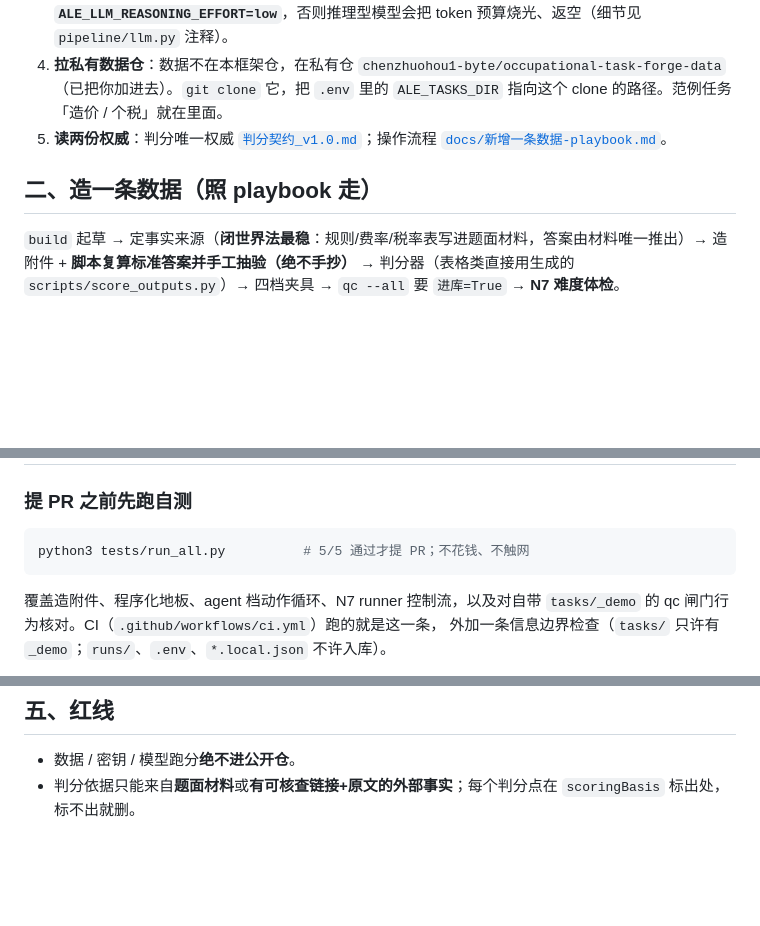
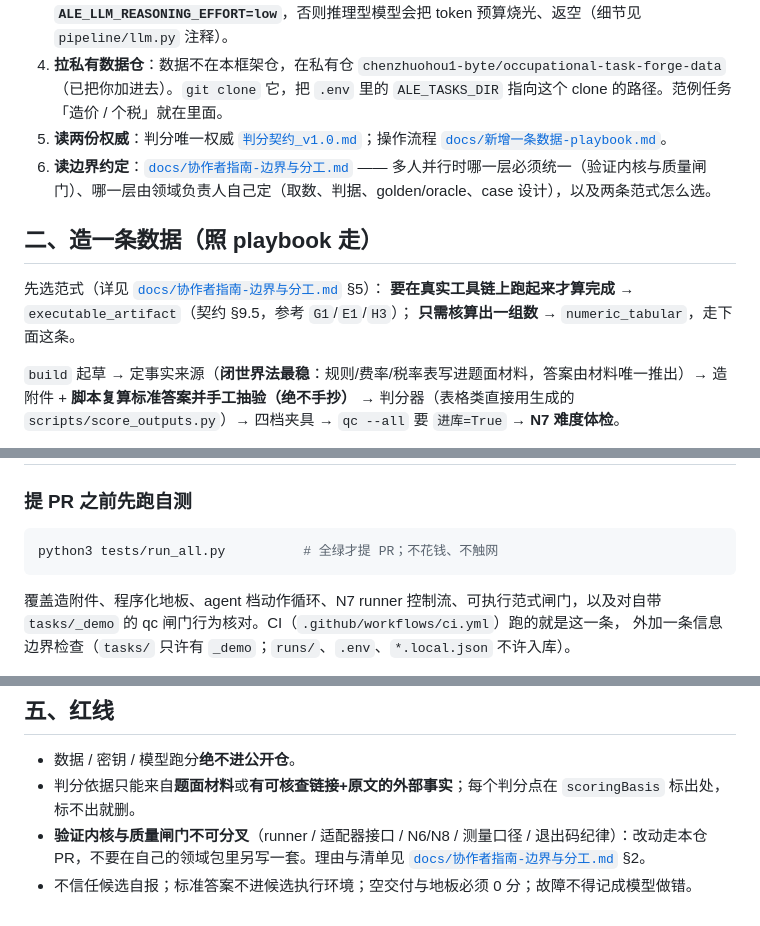
Before and after one commit to chenzhuohou1-byte/occupational-task-forge, a Markdown page: CONTRIBUTING.md, 3 parts joined by grey strips. Drawn GitHub-style; blank space fills up the shorter version.

````diff
--- a/CONTRIBUTING.md
+++ b/CONTRIBUTING.md
@@ -8,8 +8,14 @@
 3. **配环境**：复制 `.env.example` 为 `.env`，填你自己的网关地址与 key。跑真实模型时**务必设 `ALE_LLM_REASONING_EFFORT=low`**，否则推理型模型会把 token 预算烧光、返空（细节见 `pipeline/llm.py` 注释）。
 4. **拉私有数据仓**：数据不在本框架仓，在私有仓 `chenzhuohou1-byte/occupational-task-forge-data`（已把你加进去）。`git clone` 它，把 `.env` 里的 `ALE_TASKS_DIR` 指向这个 clone 的路径。范例任务「造价 / 个税」就在里面。
 5. **读两份权威**：判分唯一权威 [`判分契约_v1.0.md`](判分契约_v1.0.md)；操作流程 [`docs/新增一条数据-playbook.md`](docs/新增一条数据-playbook.md)。
+6. **读边界约定**：[`docs/协作者指南-边界与分工.md`](docs/协作者指南-边界与分工.md) —— 多人并行时哪一层必须统一（验证内核与质量闸门）、哪一层由领域负责人自己定（取数、判据、golden/oracle、case 设计），以及两条范式怎么选。
 
 ## 二、造一条数据（照 playbook 走）
+
+先选范式（详见 [`docs/协作者指南-边界与分工.md`](docs/协作者指南-边界与分工.md) §5）：
+**要在真实工具链上跑起来才算完成** → `executable_artifact`（契约 §9.5，参考 `G1`/`E1`/`H3`）；
+**只需核算出一组数** → `numeric_tabular`，走下面这条。
+
 `build` 起草 → 定事实来源（**闭世界法最稳**：规则/费率/税率表写进题面材料，答案由材料唯一推出）→ 造附件 + **脚本复算标准答案并手工抽验（绝不手抄）** → 判分器（表格类直接用生成的 `scripts/score_outputs.py`）→ 四档夹具 → `qc --all` 要 `进库=True` → **N7 难度体检**。
 
 > **一条数据算数的硬线**：`qc` 进库=True **且** N7 **便宜档 fullPassRate=0**、前沿档 ≤1/3。便宜模型都能满分 = 水题，必须加硬（加难杠杆按强弱排序见 playbook §7）。
@@ -25,10 +31,10 @@
 ### 提 PR 之前先跑自测
 
 ```bash
-python3 tests/run_all.py          # 5/5 通过才提 PR；不花钱、不触网
+python3 tests/run_all.py          # 全绿才提 PR；不花钱、不触网
 ```
 
-覆盖造附件、程序化地板、agent 档动作循环、N7 runner 控制流，以及对自带
+覆盖造附件、程序化地板、agent 档动作循环、N7 runner 控制流、可执行范式闸门，以及对自带
 `tasks/_demo` 的 qc 闸门行为核对。CI（`.github/workflows/ci.yml`）跑的就是这一条，
 外加一条信息边界检查（`tasks/` 只许有 `_demo`；`runs/`、`.env`、`*.local.json` 不许入库）。
 
@@ -51,3 +57,6 @@ python3 tests/run_all.py          # 5/5 通过才提 PR；不花钱、不触网
 ## 五、红线
 - 数据 / 密钥 / 模型跑分**绝不进公开仓**。
 - 判分依据只能来自**题面材料**或**有可核查链接+原文的外部事实**；每个判分点在 `scoringBasis` 标出处，标不出就删。
+- **验证内核与质量闸门不可分叉**（runner / 适配器接口 / N6/N8 / 测量口径 / 退出码纪律）：改动走本仓 PR，不要在自己的领域包里另写一套。理由与清单见
+  [`docs/协作者指南-边界与分工.md`](docs/协作者指南-边界与分工.md) §2。
+- 不信任候选自报；标准答案不进候选执行环境；空交付与地板必须 0 分；故障不得记成模型做错。
````
Also changed, not shown: docs/协作者指南-边界与分工.md (added, +116 -0 lines), 判分契约_v1.0.md (+38 -10 lines).
